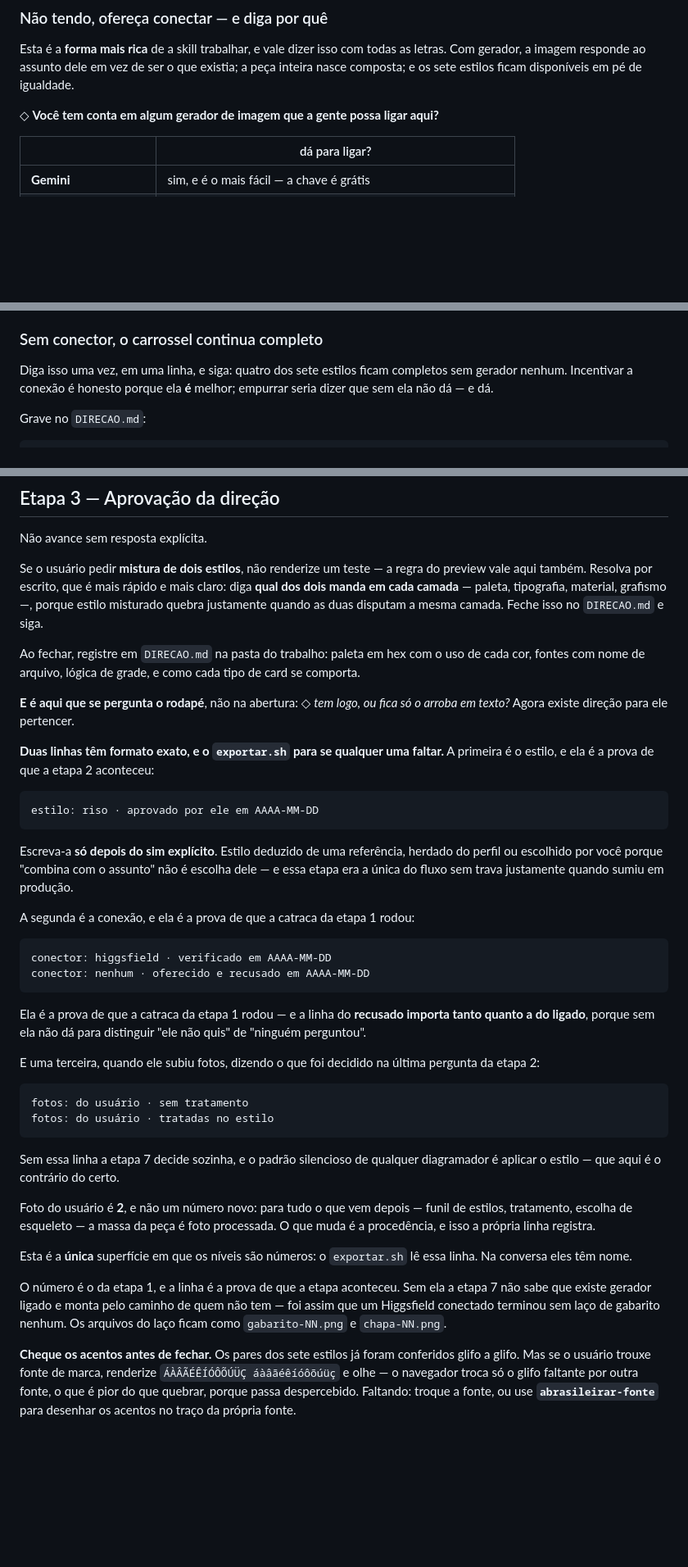
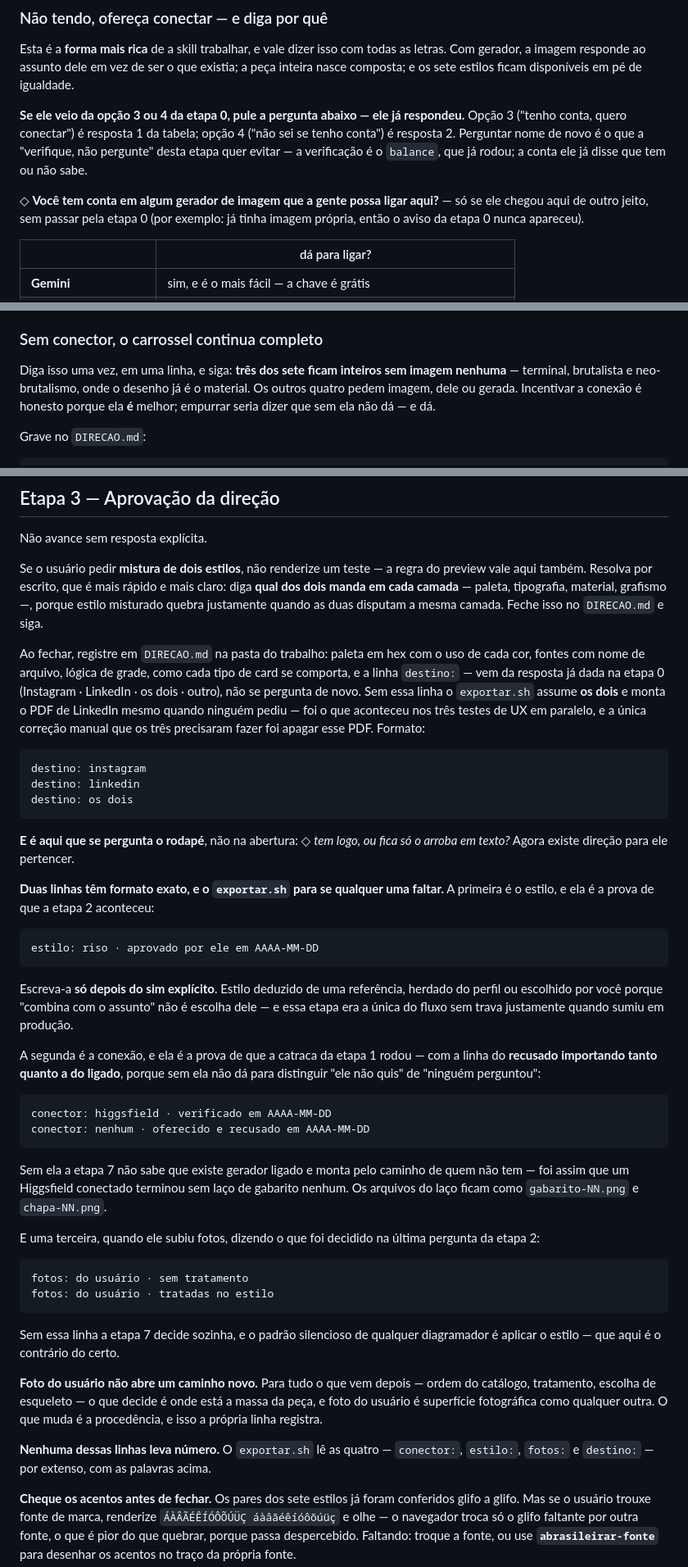
Before and after one commit to drudif/carroussel-please, a Markdown page: SKILL.md, 3 parts joined by grey strips. Shown at 82% size. Rendered like a GitHub page; blank space fills up the shorter version.

````diff
--- a/SKILL.md
+++ b/SKILL.md
@@ -314,7 +314,14 @@ Esta é a **forma mais rica** de a skill trabalhar, e vale dizer isso com todas
 gerador, a imagem responde ao assunto dele em vez de ser o que existia; a peça inteira nasce
 composta; e os sete estilos ficam disponíveis em pé de igualdade.
 
-◇ **Você tem conta em algum gerador de imagem que a gente possa ligar aqui?**
+**Se ele veio da opção 3 ou 4 da etapa 0, pule a pergunta abaixo — ele já respondeu.** Opção 3
+("tenho conta, quero conectar") é resposta 1 da tabela; opção 4 ("não sei se tenho conta") é
+resposta 2. Perguntar nome de novo é o que a "verifique, não pergunte" desta etapa quer evitar —
+a verificação é o `balance`, que já rodou; a conta ele já disse que tem ou não sabe.
+
+◇ **Você tem conta em algum gerador de imagem que a gente possa ligar aqui?** — só se ele chegou
+aqui de outro jeito, sem passar pela etapa 0 (por exemplo: já tinha imagem própria, então o aviso
+da etapa 0 nunca apareceu).
 
 | | dá para ligar? |
 |---|---|
@@ -379,8 +385,9 @@ Quem tem 60 créditos precisa saber disso enquanto ainda dá para escolher outro
 
 ### Sem conector, o carrossel continua completo
 
-Diga isso uma vez, em uma linha, e siga: quatro dos sete estilos ficam completos sem gerador
-nenhum. Incentivar a conexão é honesto porque ela
+Diga isso uma vez, em uma linha, e siga: **três dos sete ficam inteiros sem imagem nenhuma** —
+terminal, brutalista e neo-brutalismo, onde o desenho já é o material. Os outros quatro pedem
+imagem, dele ou gerada. Incentivar a conexão é honesto porque ela
 **é** melhor; empurrar seria dizer que sem ela não dá — e dá.
 
 Grave no `DIRECAO.md`:
@@ -561,7 +568,17 @@ cada camada** — paleta, tipografia, material, grafismo —, porque estilo mist
 justamente quando as duas disputam a mesma camada. Feche isso no `DIRECAO.md` e siga.
 
 Ao fechar, registre em `DIRECAO.md` na pasta do trabalho: paleta em hex com o uso de cada cor,
-fontes com nome de arquivo, lógica de grade, e como cada tipo de card se comporta.
+fontes com nome de arquivo, lógica de grade, como cada tipo de card se comporta, e a linha
+`destino:` — vem da resposta já dada na etapa 0 (Instagram · LinkedIn · os dois · outro), não se
+pergunta de novo. Sem essa linha o `exportar.sh` assume **os dois** e monta o PDF de LinkedIn
+mesmo quando ninguém pediu — foi o que aconteceu nos três testes de UX em paralelo, e a única
+correção manual que os três precisaram fazer foi apagar esse PDF. Formato:
+
+```markdown
+destino: instagram
+destino: linkedin
+destino: os dois
+```
 
 **E é aqui que se pergunta o rodapé**, não na abertura: ◇ *tem logo, ou fica só o arroba em
 texto?* Agora existe direção para ele pertencer.
@@ -577,15 +594,18 @@ Escreva-a **só depois do sim explícito**. Estilo deduzido de uma referência,
 escolhido por você porque "combina com o assunto" não é escolha dele — e essa etapa era a única
 do fluxo sem trava justamente quando sumiu em produção.
 
-A segunda é a conexão, e ela é a prova de que a catraca da etapa 1 rodou:
+A segunda é a conexão, e ela é a prova de que a catraca da etapa 1 rodou — com a linha do
+**recusado importando tanto quanto a do ligado**, porque sem ela não dá para distinguir "ele não
+quis" de "ninguém perguntou":
 
 ```markdown
 conector: higgsfield · verificado em AAAA-MM-DD
 conector: nenhum · oferecido e recusado em AAAA-MM-DD
 ```
 
-Ela é a prova de que a catraca da etapa 1 rodou — e a linha do **recusado importa tanto quanto a
-do ligado**, porque sem ela não dá para distinguir "ele não quis" de "ninguém perguntou".
+Sem ela a etapa 7 não sabe que existe gerador ligado e monta pelo caminho de quem não tem — foi
+assim que um Higgsfield conectado terminou sem laço de gabarito nenhum. Os arquivos do laço ficam
+como `gabarito-NN.png` e `chapa-NN.png`.
 
 E uma terceira, quando ele subiu fotos, dizendo o que foi decidido na última pergunta da etapa 2:
 
@@ -597,17 +617,13 @@ fotos: do usuário · tratadas no estilo
 Sem essa linha a etapa 7 decide sozinha, e o padrão silencioso de qualquer diagramador é aplicar
 o estilo — que aqui é o contrário do certo.
 
-Foto do usuário é **2**, e não um número novo: para tudo o que vem depois — funil de estilos,
-tratamento, escolha de esqueleto — a massa da peça é foto processada. O que muda é a procedência, e
-isso a própria linha registra.
+**Foto do usuário não abre um caminho novo.** Para tudo o que vem depois — ordem do catálogo,
+tratamento, escolha de esqueleto — o que decide é onde está a massa da peça, e foto do usuário é
+superfície fotográfica como qualquer outra. O que muda é a procedência, e isso a própria linha
+registra.
 
-Esta é a **única** superfície em que os níveis são números: o `exportar.sh` lê essa linha. Na
-conversa eles têm nome.
-
-O número é o da etapa 1, e a linha é a prova de que a etapa aconteceu. Sem ela a etapa 7 não
-sabe que existe gerador ligado e monta pelo caminho de quem não tem — foi assim que um
-Higgsfield conectado terminou sem laço de gabarito nenhum. Os arquivos do laço ficam como
-`gabarito-NN.png` e `chapa-NN.png`.
+**Nenhuma dessas linhas leva número.** O `exportar.sh` lê as quatro — `conector:`, `estilo:`,
+`fotos:` e `destino:` — por extenso, com as palavras acima.
 
 **Cheque os acentos antes de fechar.** Os pares dos sete estilos já foram conferidos glifo a glifo. Mas se o usuário trouxe fonte de marca, renderize `ÁÀÂÃÉÊÍÓÔÕÚÜÇ áàâãéêíóôõúüç` e olhe — o navegador troca só o glifo faltante por outra fonte, o que é pior do que quebrar, porque passa despercebido. Faltando: troque a fonte, ou use **`abrasileirar-fonte`** para desenhar os acentos no traço da própria fonte.
 
````
Also changed, not shown: other parts of SKILL.md (+16 -16 lines), references/estilos.md (+37 -28 lines), references/geradores.md (+9 -2 lines).
